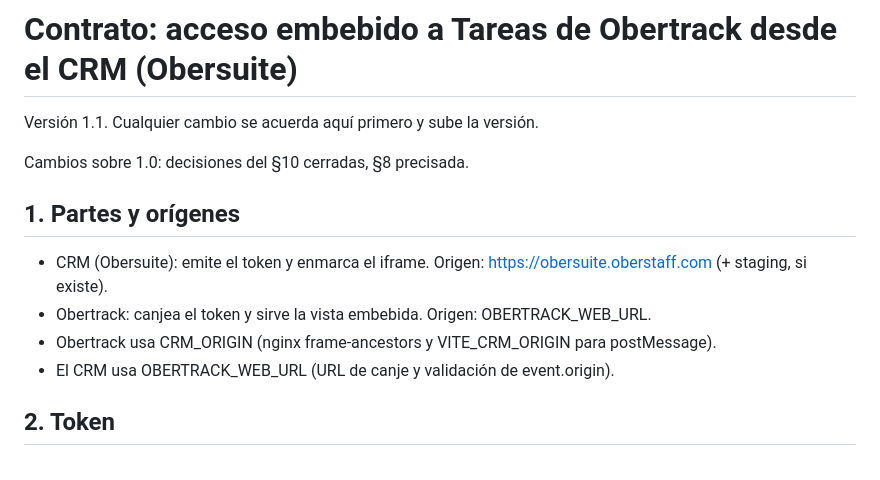
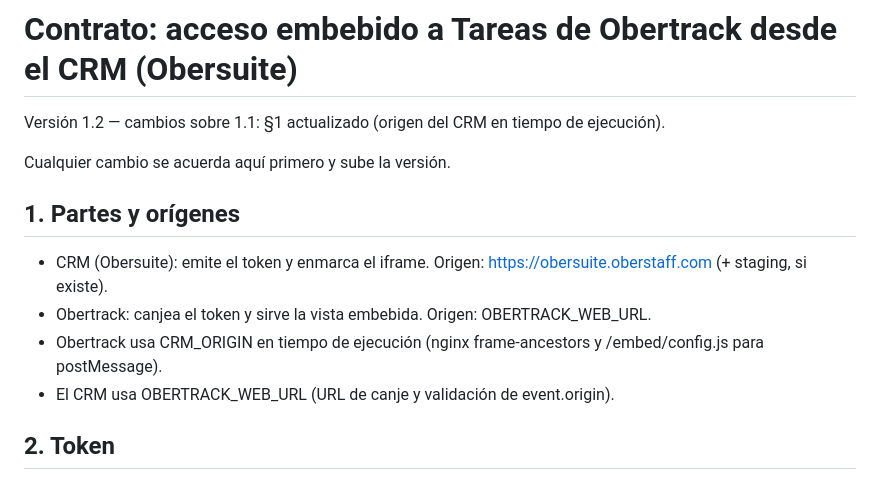
Before and after one commit to candela-oberstaff/New-Obertrack, a Markdown page: docs/integracion-crm-tareas.md, the part around the change. Drawn GitHub-style.

Commit message:
CRM: contrato de Tareas embebida v1.2 (origen del CRM en tiempo de ejecución)

```diff
--- a/docs/integracion-crm-tareas.md
+++ b/docs/integracion-crm-tareas.md
@@ -1,13 +1,13 @@
 # Contrato: acceso embebido a Tareas de Obertrack desde el CRM (Obersuite)
 
-Versión 1.1. Cualquier cambio se acuerda aquí primero y sube la versión.
+Versión 1.2 — cambios sobre 1.1: §1 actualizado (origen del CRM en tiempo de ejecución).
 
-Cambios sobre 1.0: decisiones del §10 cerradas, §8 precisada.
+Cualquier cambio se acuerda aquí primero y sube la versión.
 
 ## 1. Partes y orígenes
 - CRM (Obersuite): emite el token y enmarca el iframe. Origen: https://obersuite.oberstaff.com (+ staging, si existe).
 - Obertrack: canjea el token y sirve la vista embebida. Origen: OBERTRACK_WEB_URL.
-- Obertrack usa CRM_ORIGIN (nginx frame-ancestors y VITE_CRM_ORIGIN para postMessage).
+- Obertrack usa CRM_ORIGIN en tiempo de ejecución (nginx frame-ancestors y /embed/config.js para postMessage).
 - El CRM usa OBERTRACK_WEB_URL (URL de canje y validación de event.origin).
 
 ## 2. Token
```
